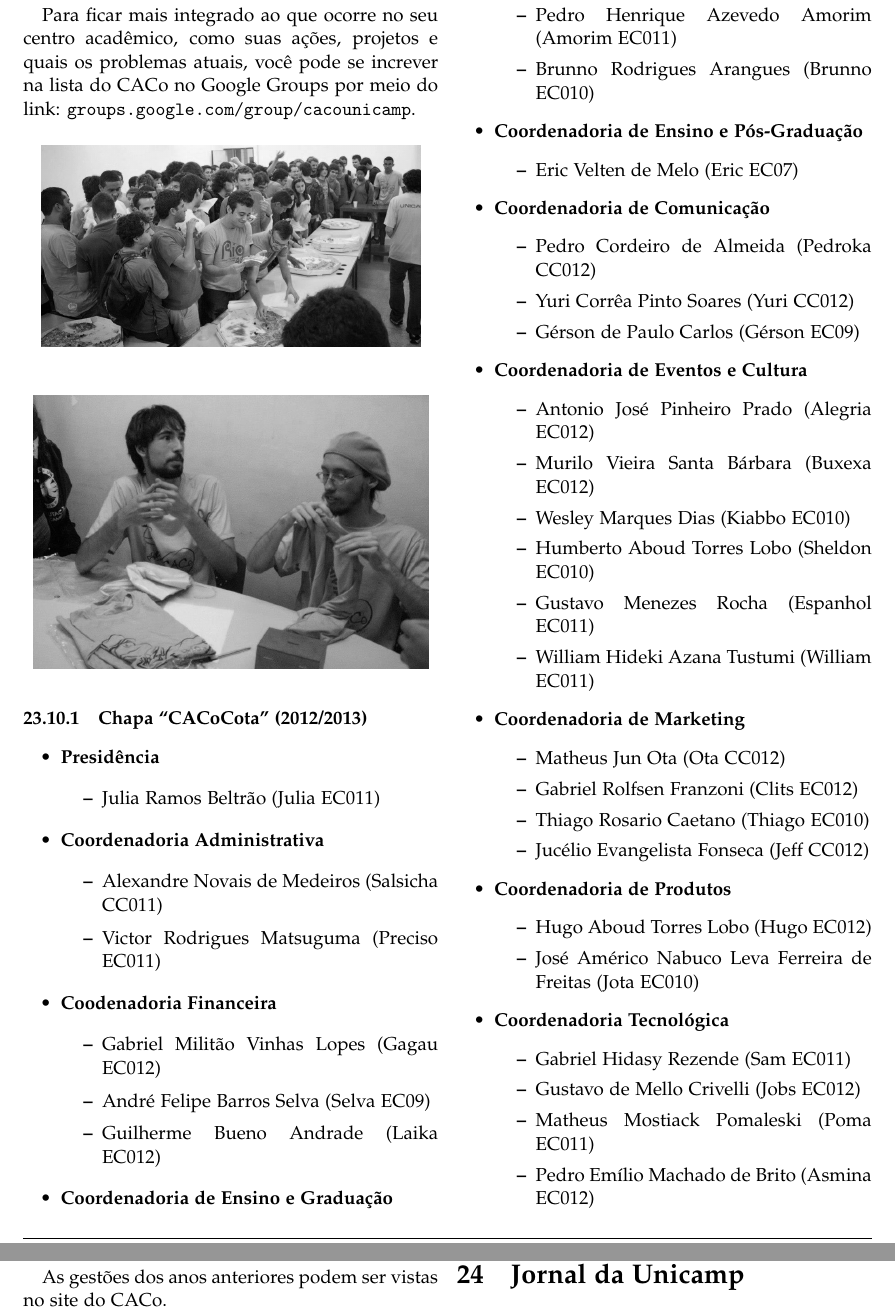
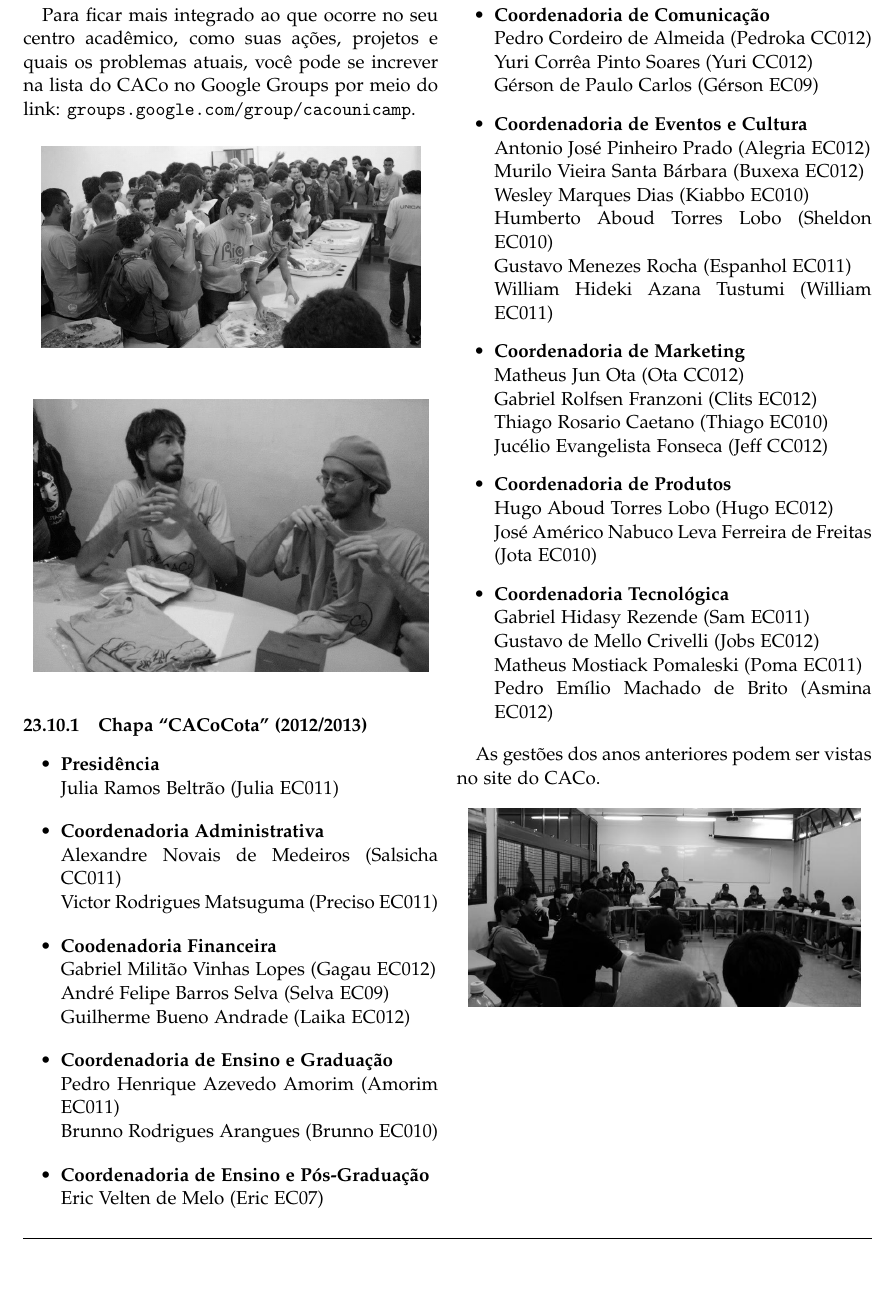
Before and after one commit to cacounicamp/Manual-do-Bixo, a LaTeX document (manual_do_bixo.tex, which reads grupos_entidades.tex): two parts of pages 61 and 62 of 64 before the commit and part of page 61 of 64 after it, the two joined at a grey line, cut so that both start at the same text, the shorter picture padded with empty space. Compiled offline with pdfLaTeX.

Commit message:
arrumando a lista da gestão

```diff
--- a/grupos_entidades.tex
+++ b/grupos_entidades.tex
@@ -619,72 +619,52 @@ CACo no Google Groups por meio do link:
 
 \begin{itemize}
 \item   \textbf{Presidência}
-        \begin{itemize}
-        \item Julia Ramos Beltrão (Julia EC011)
-        \end{itemize}
+		\\Julia Ramos Beltrão (Julia EC011)
 
 \item   \textbf{Coordenadoria Administrativa}
-        \begin{itemize}
-        \item Alexandre Novais de Medeiros (Salsicha CC011)
-        \item Victor Rodrigues Matsuguma (Preciso EC011)
-        \end{itemize}
+		\\Alexandre Novais de Medeiros (Salsicha CC011)
+		\\Victor Rodrigues Matsuguma (Preciso EC011)
 
 \item   \textbf{Coodenadoria Financeira}
-        \begin{itemize}
-        \item Gabriel Militão Vinhas Lopes (Gagau EC012)
-        \item André Felipe Barros Selva (Selva EC09)
-        \item Guilherme Bueno Andrade (Laika EC012)
-        \end{itemize}
+		\\Gabriel Militão Vinhas Lopes (Gagau EC012)
+		\\André Felipe Barros Selva (Selva EC09)
+		\\Guilherme Bueno Andrade (Laika EC012)
 
 \item   \textbf{Coordenadoria de Ensino e Graduação}
-        \begin{itemize}
-        \item Pedro Henrique Azevedo Amorim (Amorim EC011)
-        \item Brunno Rodrigues Arangues (Brunno EC010)
-        \end{itemize}
+		\\Pedro Henrique Azevedo Amorim (Amorim EC011)
+		\\Brunno Rodrigues Arangues (Brunno EC010)
 
 \item   \textbf{Coordenadoria de Ensino e Pós-Graduação}
-        \begin{itemize}
-        \item Eric Velten de Melo (Eric EC07)
-        \end{itemize}
+		\\Eric Velten de Melo (Eric EC07)
 
 \item   \textbf{Coordenadoria de Comunicação}
-        \begin{itemize}
-        \item Pedro Cordeiro de Almeida (Pedroka CC012)
-        \item Yuri Corrêa Pinto Soares (Yuri CC012)
-        \item Gérson de Paulo Carlos (Gérson EC09)
-        \end{itemize}
+		\\Pedro Cordeiro de Almeida (Pedroka CC012)
+		\\Yuri Corrêa Pinto Soares (Yuri CC012)
+		\\Gérson de Paulo Carlos (Gérson EC09)
 
 \item   \textbf{Coordenadoria de Eventos e Cultura}
-        \begin{itemize}
-        \item Antonio José Pinheiro Prado (Alegria EC012)
-        \item Murilo Vieira Santa Bárbara (Buxexa EC012)
-        \item Wesley Marques Dias (Kiabbo EC010)
-        \item Humberto Aboud Torres Lobo (Sheldon EC010)
-        \item Gustavo Menezes Rocha (Espanhol EC011)
-        \item William Hideki Azana Tustumi (William EC011)
-        \end{itemize}
+		\\Antonio José Pinheiro Prado (Alegria EC012)
+		\\Murilo Vieira Santa Bárbara (Buxexa EC012)
+		\\Wesley Marques Dias (Kiabbo EC010)
+		\\Humberto Aboud Torres Lobo (Sheldon EC010)
+		\\Gustavo Menezes Rocha (Espanhol EC011)
+		\\William Hideki Azana Tustumi (William EC011)
 
 \item   \textbf{Coordenadoria de Marketing}
-        \begin{itemize}
-        \item Matheus Jun Ota (Ota CC012)
-        \item Gabriel Rolfsen Franzoni (Clits EC012)
-        \item Thiago Rosario Caetano (Thiago EC010)
-        \item Jucélio Evangelista Fonseca (Jeff CC012)
-        \end{itemize}
+		\\Matheus Jun Ota (Ota CC012)
+		\\Gabriel Rolfsen Franzoni (Clits EC012)
+		\\Thiago Rosario Caetano (Thiago EC010)
+		\\Jucélio Evangelista Fonseca (Jeff CC012)
 
 \item   \textbf{Coordenadoria de Produtos}
-        \begin{itemize}
-        \item Hugo Aboud Torres Lobo (Hugo EC012)
-        \item José Américo Nabuco Leva Ferreira de Freitas (Jota EC010)
-        \end{itemize}
+		\\Hugo Aboud Torres Lobo (Hugo EC012)
+		\\José Américo Nabuco Leva Ferreira de Freitas (Jota EC010)
 
 \item   \textbf{Coordenadoria Tecnológica}
-        \begin{itemize}
-        \item Gabriel Hidasy Rezende (Sam EC011)
-        \item Gustavo de Mello Crivelli (Jobs EC012)
-        \item Matheus Mostiack Pomaleski (Poma EC011)
-        \item Pedro Emílio Machado de Brito (Asmina EC012)
-        \end{itemize}
+		\\Gabriel Hidasy Rezende (Sam EC011)
+		\\Gustavo de Mello Crivelli (Jobs EC012)
+		\\Matheus Mostiack Pomaleski (Poma EC011)
+		\\Pedro Emílio Machado de Brito (Asmina EC012)
 
 \end{itemize}
 
```
